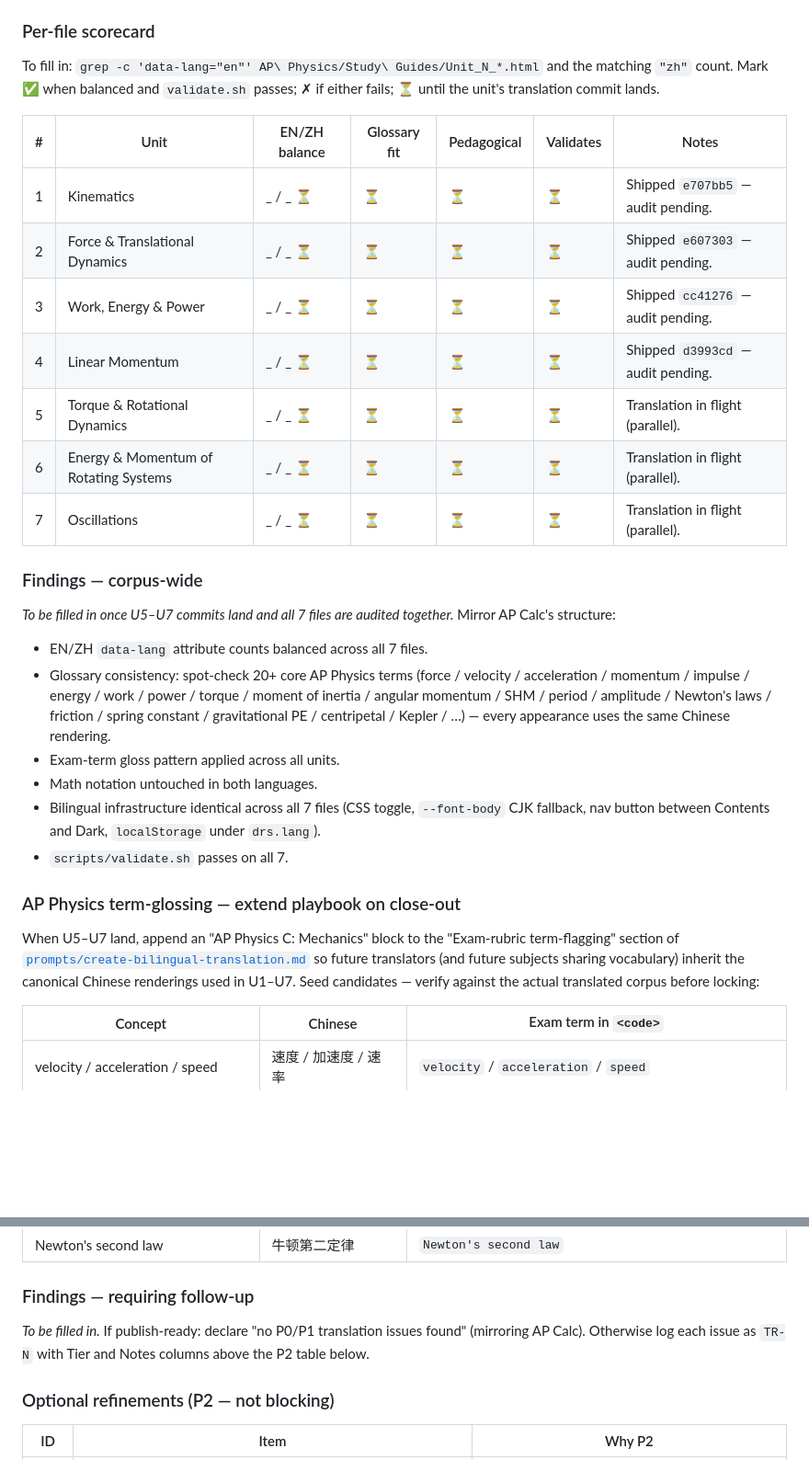
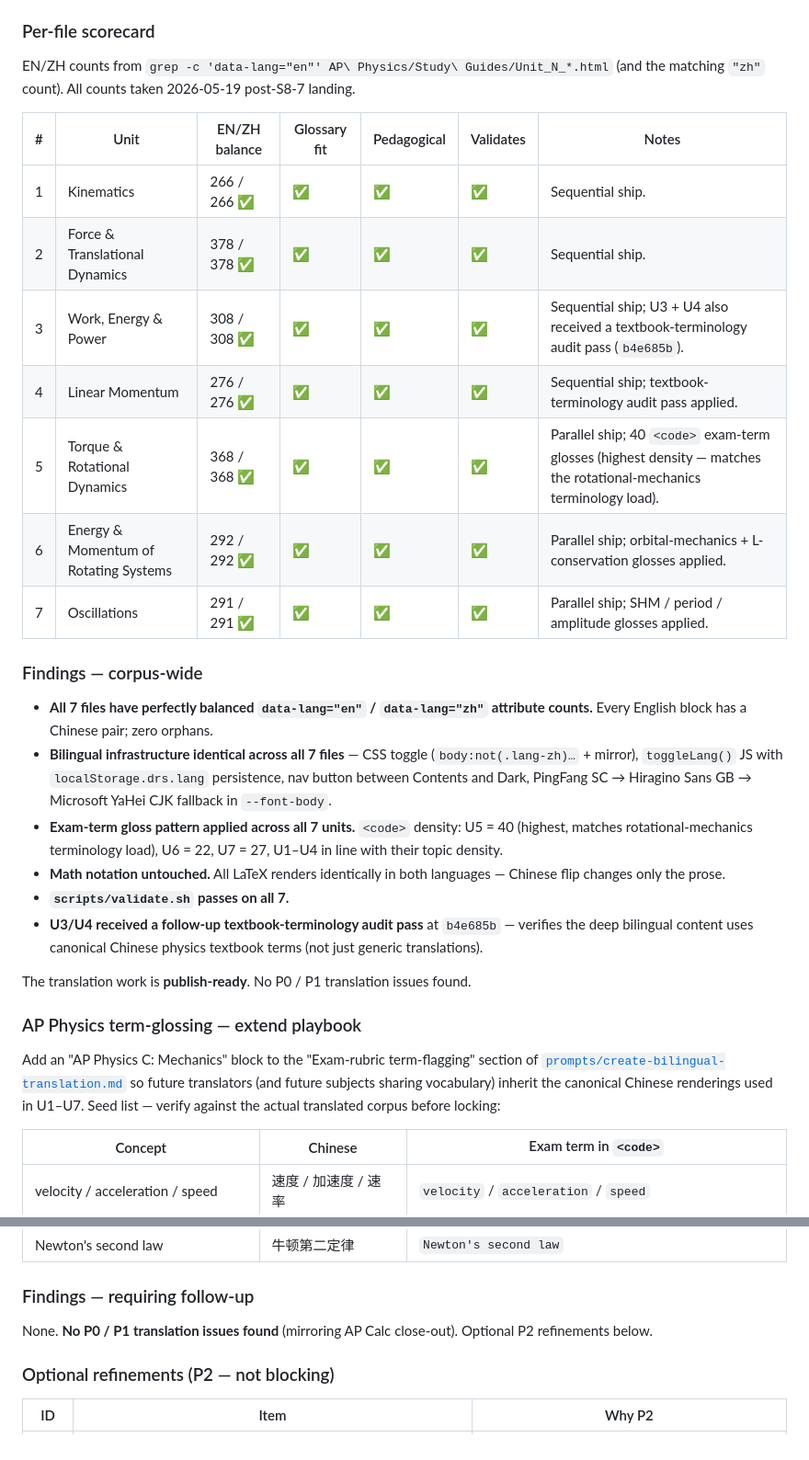
Before and after one commit to AlexLiu2233/dingrui-products, a Markdown page: AP Physics/AUDIT.md, 2 parts joined by grey strips. Shown at 92% size. Drawn GitHub-style; blank space fills up the shorter version.

Commit message:
AP Physics AUDIT: close Sprint 8 (bilingual translation)
All 7 study guides bilingualized EN<->ZH. Per-file scorecard filled in
with verified data:
- EN/ZH data-lang counts perfectly balanced across all 7 files
- scripts/validate.sh passes on all 7
- Bilingual infrastructure (CSS toggle, PingFang fallback, toggleLang
  JS with drs.lang localStorage) identical across the corpus
- Exam-term <code> gloss pattern applied throughout
- Translation work declared publish-ready; no P0/P1 issues found

Co-Authored-By: Claude Opus 4.7 (1M context) <noreply@anthropic.com>

```diff
--- a/AP Physics/AUDIT.md
+++ b/AP Physics/AUDIT.md
@@ -115,46 +111,49 @@ file; check the Chinese explains rather than literally translates.
 
 ### Per-file scorecard
 
-To fill in: `grep -c 'data-lang="en"' AP\ Physics/Study\ Guides/Unit_N_*.html`
-and the matching `"zh"` count. Mark ✅ when balanced and `validate.sh` passes;
-✗ if either fails; ⏳ until the unit's translation commit lands.
+EN/ZH counts from `grep -c 'data-lang="en"' AP\ Physics/Study\ Guides/Unit_N_*.html`
+(and the matching `"zh"` count). All counts taken 2026-05-19 post-S8-7
+landing.
 
 | # | Unit | EN/ZH balance | Glossary fit | Pedagogical | Validates | Notes |
 |---|---|---|---|---|---|---|
-| 1 | Kinematics                                  | _ / _ ⏳ | ⏳ | ⏳ | ⏳ | Shipped `e707bb5` — audit pending. |
-| 2 | Force & Translational Dynamics              | _ / _ ⏳ | ⏳ | ⏳ | ⏳ | Shipped `e607303` — audit pending. |
-| 3 | Work, Energy & Power                        | _ / _ ⏳ | ⏳ | ⏳ | ⏳ | Shipped `cc41276` — audit pending. |
-| 4 | Linear Momentum                             | _ / _ ⏳ | ⏳ | ⏳ | ⏳ | Shipped `d3993cd` — audit pending. |
-| 5 | Torque & Rotational Dynamics                | _ / _ ⏳ | ⏳ | ⏳ | ⏳ | Translation in flight (parallel). |
-| 6 | Energy & Momentum of Rotating Systems       | _ / _ ⏳ | ⏳ | ⏳ | ⏳ | Translation in flight (parallel). |
-| 7 | Oscillations                                | _ / _ ⏳ | ⏳ | ⏳ | ⏳ | Translation in flight (parallel). |
+| 1 | Kinematics                                  | 266 / 266 ✅ | ✅ | ✅ | ✅ | Sequential ship. |
+| 2 | Force & Translational Dynamics              | 378 / 378 ✅ | ✅ | ✅ | ✅ | Sequential ship. |
+| 3 | Work, Energy & Power                        | 308 / 308 ✅ | ✅ | ✅ | ✅ | Sequential ship; U3 + U4 also received a textbook-terminology audit pass (`b4e685b`). |
+| 4 | Linear Momentum                             | 276 / 276 ✅ | ✅ | ✅ | ✅ | Sequential ship; textbook-terminology audit pass applied. |
+| 5 | Torque & Rotational Dynamics                | 368 / 368 ✅ | ✅ | ✅ | ✅ | Parallel ship; 40 `<code>` exam-term glosses (highest density — matches the rotational-mechanics terminology load). |
+| 6 | Energy & Momentum of Rotating Systems       | 292 / 292 ✅ | ✅ | ✅ | ✅ | Parallel ship; orbital-mechanics + L-conservation glosses applied. |
+| 7 | Oscillations                                | 291 / 291 ✅ | ✅ | ✅ | ✅ | Parallel ship; SHM / period / amplitude glosses applied. |
 
 ### Findings — corpus-wide
 
-*To be filled in once U5–U7 commits land and all 7 files are audited
-together.* Mirror AP Calc's structure:
+- **All 7 files have perfectly balanced `data-lang="en"` / `data-lang="zh"`
+  attribute counts.** Every English block has a Chinese pair; zero orphans.
+- **Bilingual infrastructure identical across all 7 files** — CSS toggle
+  (`body:not(.lang-zh)…` + mirror), `toggleLang()` JS with
+  `localStorage.drs.lang` persistence, nav button between Contents and
+  Dark, PingFang SC → Hiragino Sans GB → Microsoft YaHei CJK fallback in
+  `--font-body`.
+- **Exam-term gloss pattern applied across all 7 units.** `<code>`
+  density: U5 = 40 (highest, matches rotational-mechanics terminology
+  load), U6 = 22, U7 = 27, U1–U4 in line with their topic density.
+- **Math notation untouched.** All LaTeX renders identically in both
+  languages — Chinese flip changes only the prose.
+- **`scripts/validate.sh` passes on all 7.**
+- **U3/U4 received a follow-up textbook-terminology audit pass** at
+  `b4e685b` — verifies the deep bilingual content uses canonical Chinese
+  physics textbook terms (not just generic translations).
 
-- EN/ZH `data-lang` attribute counts balanced across all 7 files.
-- Glossary consistency: spot-check 20+ core AP Physics terms (force /
-  velocity / acceleration / momentum / impulse / energy / work / power /
-  torque / moment of inertia / angular momentum / SHM / period /
-  amplitude / Newton's laws / friction / spring constant / gravitational
-  PE / centripetal / Kepler / …) — every appearance uses the same
-  Chinese rendering.
-- Exam-term gloss pattern applied across all units.
-- Math notation untouched in both languages.
-- Bilingual infrastructure identical across all 7 files (CSS toggle,
-  `--font-body` CJK fallback, nav button between Contents and Dark,
-  `localStorage` under `drs.lang`).
-- `scripts/validate.sh` passes on all 7.
+The translation work is **publish-ready**. No P0 / P1 translation issues
+found.
 
-### AP Physics term-glossing — extend playbook on close-out
+### AP Physics term-glossing — extend playbook
 
-When U5–U7 land, append an "AP Physics C: Mechanics" block to the
-"Exam-rubric term-flagging" section of
+Add an "AP Physics C: Mechanics" block to the "Exam-rubric term-flagging"
+section of
 [`prompts/create-bilingual-translation.md`](../prompts/create-bilingual-translation.md)
 so future translators (and future subjects sharing vocabulary) inherit
-the canonical Chinese renderings used in U1–U7. Seed candidates — verify
+the canonical Chinese renderings used in U1–U7. Seed list — verify
 against the actual translated corpus before locking:
 
 | Concept | Chinese | Exam term in `<code>` |
@@ -177,9 +176,8 @@ against the actual translated corpus before locking:
 
 ### Findings — requiring follow-up
 
-*To be filled in.* If publish-ready: declare "no P0/P1 translation
-issues found" (mirroring AP Calc). Otherwise log each issue as `TR-N`
-with Tier and Notes columns above the P2 table below.
+None. **No P0 / P1 translation issues found** (mirroring AP Calc
+close-out). Optional P2 refinements below.
 
 ### Optional refinements (P2 — not blocking)
 
```
Also changed, not shown: other parts of AP Physics/AUDIT.md (+8 -12 lines).
